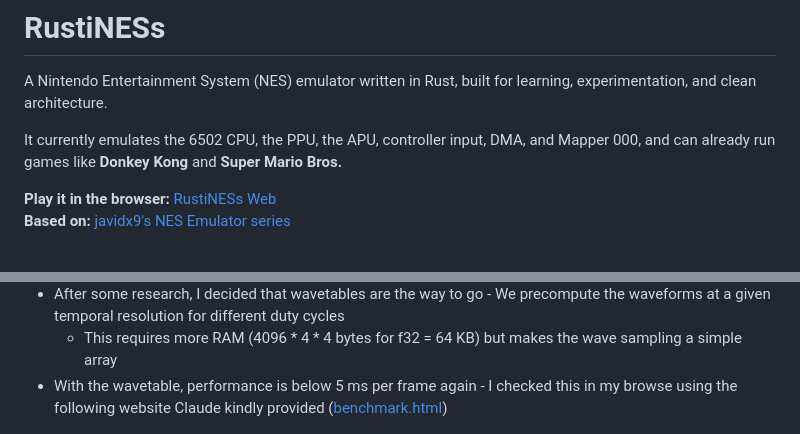
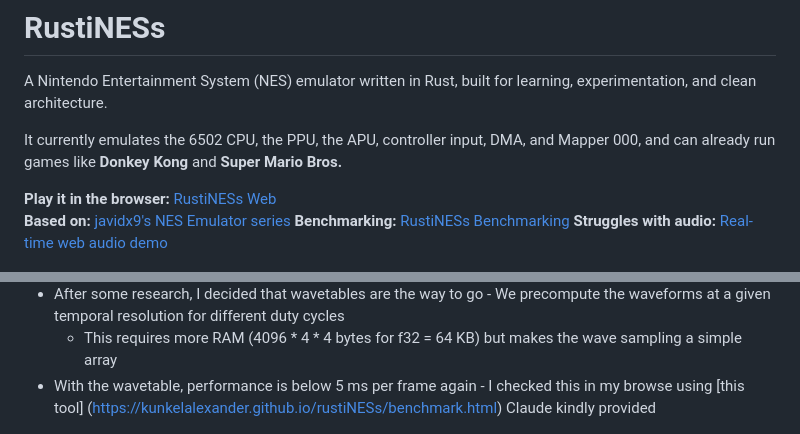
Before and after one commit to KunkelAlexander/rustiNESs, a Markdown page: README.md, 2 parts joined by grey strips. GitHub-like rendering.

Commit message:
Update links

```diff
--- a/README.md
+++ b/README.md
@@ -6,6 +6,8 @@ It currently emulates the 6502 CPU, the PPU, the APU, controller input, DMA, and
 
 **Play it in the browser:** [RustiNESs Web](https://kunkelalexander.github.io/rustiNESs/)
 **Based on:** [javidx9's NES Emulator series](https://www.youtube.com/playlist?list=PLrOv9FMX8xJHqMvSGB_9G9nZZ_4IgteYf)
+**Benchmarking:** [RustiNESs Benchmarking](https://kunkelalexander.github.io/rustiNESs/benchmark.html)
+**Struggles with audio:** [Real-time web audio demo](https://kunkelalexander.github.io/rustiNESs/audio_demo.html)
 
 <p align="center">
   <img src="figures/0.png" alt="Demo">
@@ -61,7 +63,7 @@ This Rust project was written by hand as a learning exercise. I mainly used LLMs
     - 8% is spent in the loop adding the harmonics
 - After some research, I decided that wavetables are the way to go - We precompute the waveforms at a given temporal resolution for different duty cycles
     - This requires more RAM (4096 * 4 * 4 bytes for f32 = 64 KB) but makes the wave sampling a simple array
-- With the wavetable, performance is below 5 ms per frame again - I checked this in my browse using the following website Claude kindly provided ([benchmark.html](https://kunkelalexander.github.io/rustiNESs/benchmark.html))
+- With the wavetable, performance is below 5 ms per frame again - I checked this in my browse using [this tool] (https://kunkelalexander.github.io/rustiNESs/benchmark.html) Claude kindly provided
 
 
 ![](figures/35.png)
```
Also changed, not shown: other parts of README.md (+1 -1 lines).
